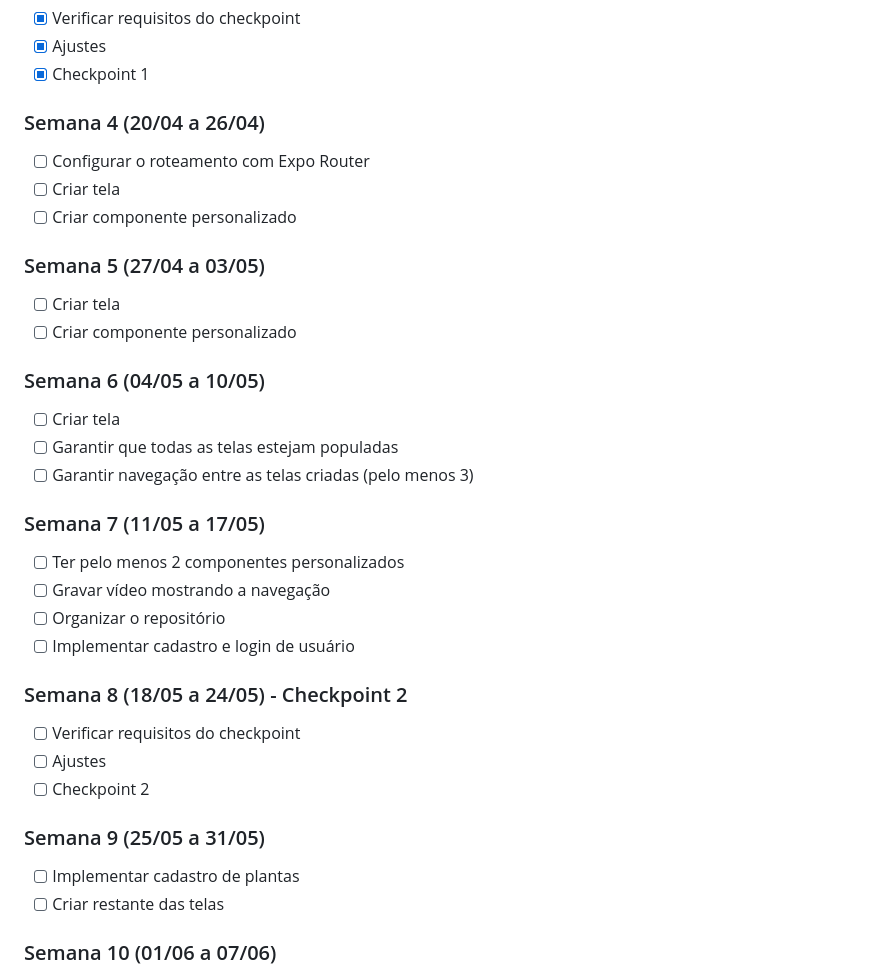
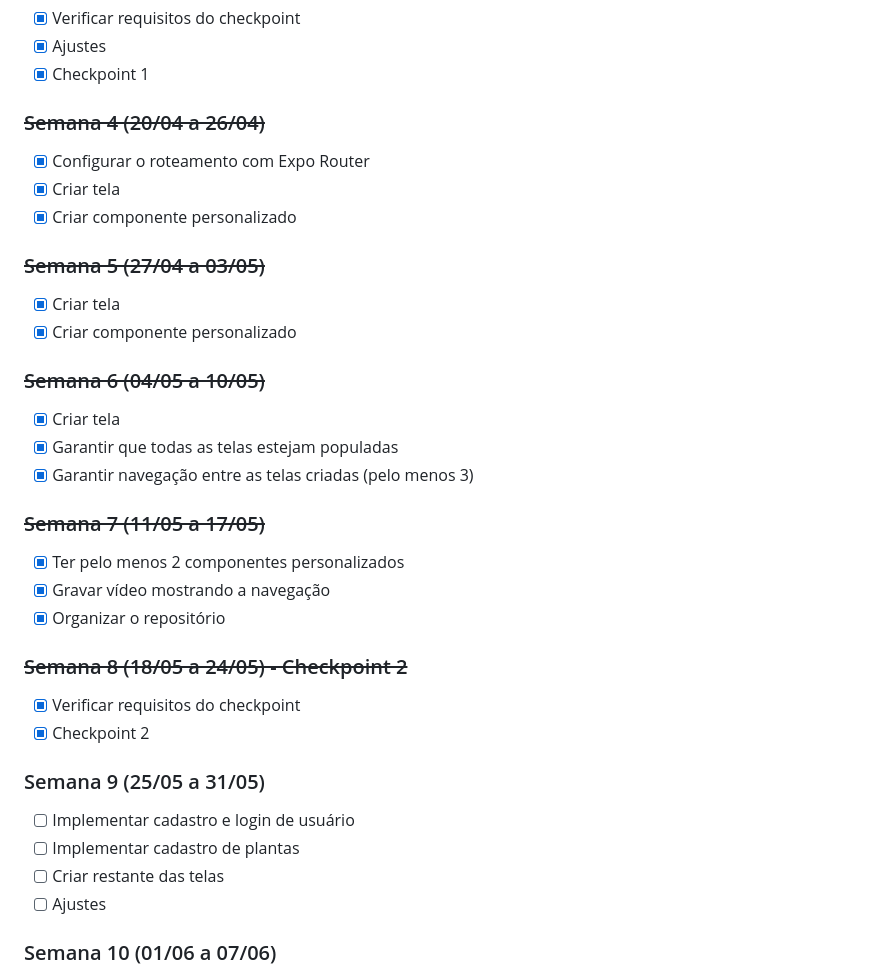
Before and after one commit to beatriz-alves-silva/plant-alerts-app, a Markdown page: README.md, the part around one of its changes. Rendered like a GitHub page.

Commit message:
docs: altera o planejamento e adiciona infos do checkpoint 2

```diff
--- a/README.md
+++ b/README.md
@@ -65,34 +65,34 @@ Você pode visualizar os protótipos das telas do aplicativo no Figma pelo link
 - [x] Ajustes
 - [x] Checkpoint 1
 
-### Semana 4 (20/04 a 26/04)
-- [ ] Configurar o roteamento com Expo Router
-- [ ] Criar tela
-- [ ] Criar componente personalizado
+### ~~Semana 4 (20/04 a 26/04)~~
+- [x] Configurar o roteamento com Expo Router
+- [x] Criar tela
+- [x] Criar componente personalizado
 
-### Semana 5 (27/04 a 03/05)
-- [ ] Criar tela
-- [ ] Criar componente personalizado
+### ~~Semana 5 (27/04 a 03/05)~~
+- [x] Criar tela
+- [x] Criar componente personalizado
 
-### Semana 6 (04/05 a 10/05)
-- [ ] Criar tela
-- [ ] Garantir que todas as telas estejam populadas
-- [ ] Garantir navegação entre as telas criadas (pelo menos 3)
+### ~~Semana 6 (04/05 a 10/05)~~
+- [x] Criar tela
+- [x] Garantir que todas as telas estejam populadas
+- [x] Garantir navegação entre as telas criadas (pelo menos 3)
 
-### Semana 7 (11/05 a 17/05)
-- [ ] Ter pelo menos 2 componentes personalizados
-- [ ] Gravar vídeo mostrando a navegação
-- [ ] Organizar o repositório
-- [ ] Implementar cadastro e login de usuário
+### ~~Semana 7 (11/05 a 17/05)~~
+- [x] Ter pelo menos 2 componentes personalizados
+- [x] Gravar vídeo mostrando a navegação
+- [x] Organizar o repositório
 
-### Semana 8 (18/05 a 24/05) - Checkpoint 2
-- [ ] Verificar requisitos do checkpoint
-- [ ] Ajustes
-- [ ] Checkpoint 2
+### ~~Semana 8 (18/05 a 24/05) - Checkpoint 2~~
+- [x] Verificar requisitos do checkpoint
+- [x] Checkpoint 2
 
 ### Semana 9 (25/05 a 31/05)
+- [ ] Implementar cadastro e login de usuário
 - [ ] Implementar cadastro de plantas
 - [ ] Criar restante das telas
+- [ ] Ajustes
 
 ### Semana 10 (01/06 a 07/06)
 - [ ] Implementar sistema de notificações
```
Also changed, not shown: other parts of README.md (+27 -0 lines).
